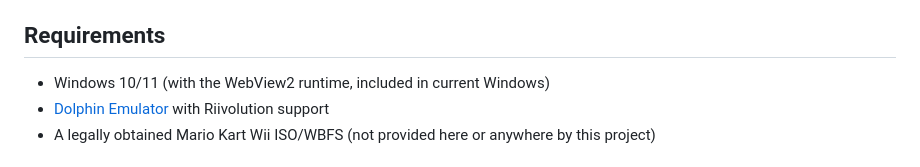
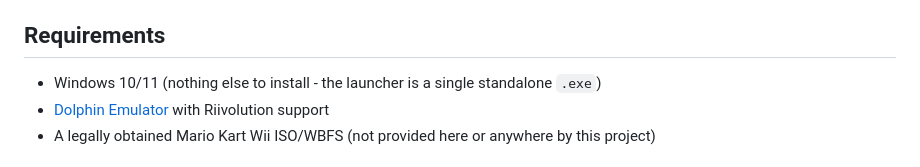
Before and after one commit to mkwiichannel/nitro, a Markdown page: README.md, the part around the change. Drawn GitHub-style.

Commit message:
README: clarify requirements

```diff
--- a/README.md
+++ b/README.md
@@ -43,7 +43,7 @@ settings, and folder structures by hand.
 
 ## Requirements
 
-- Windows 10/11 (with the WebView2 runtime, included in current Windows)
+- Windows 10/11 (nothing else to install - the launcher is a single standalone `.exe`)
 - [Dolphin Emulator](https://dolphin-emu.org/) with Riivolution support
 - A legally obtained Mario Kart Wii ISO/WBFS (not provided here or anywhere by
   this project)
```
